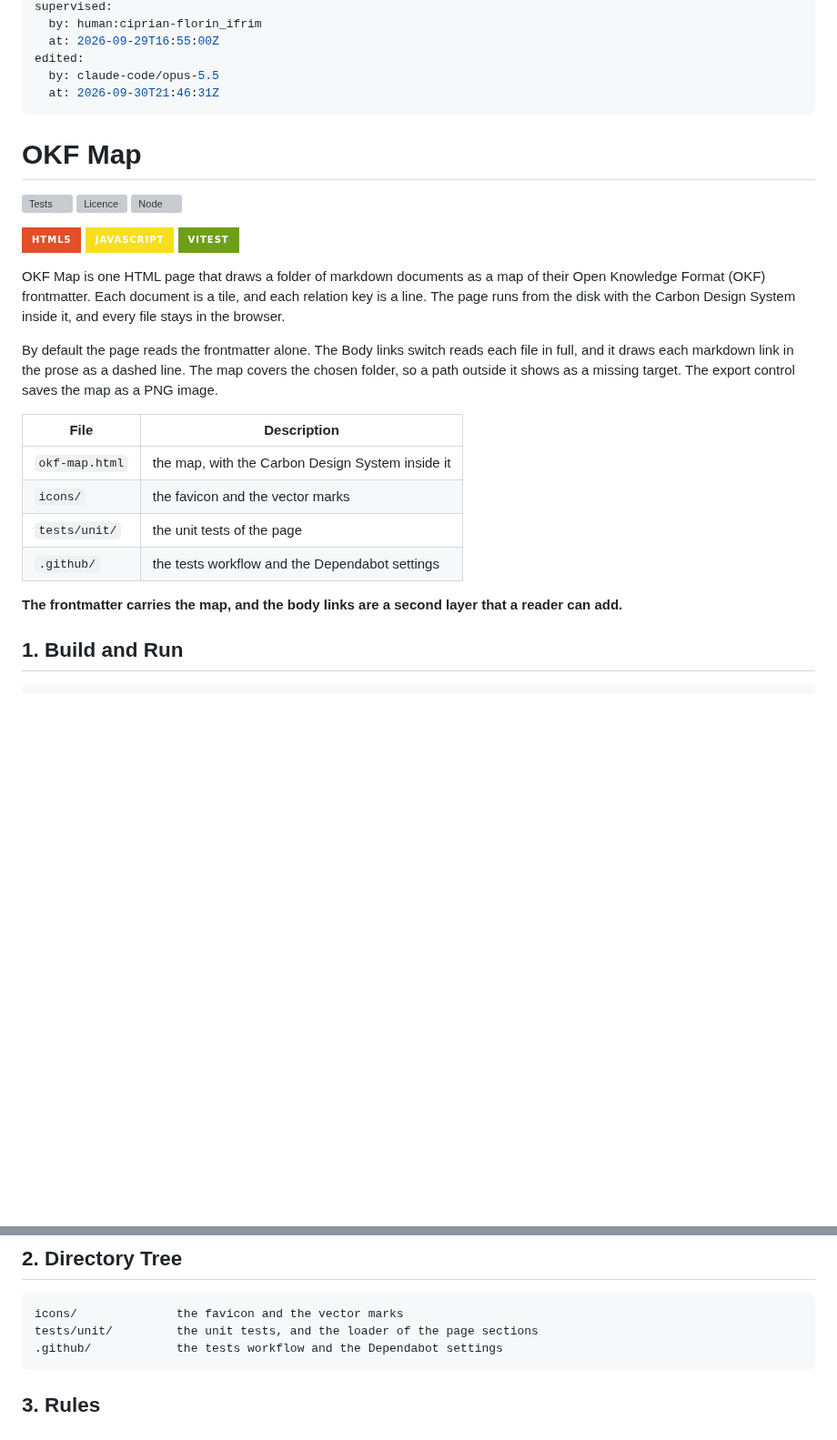
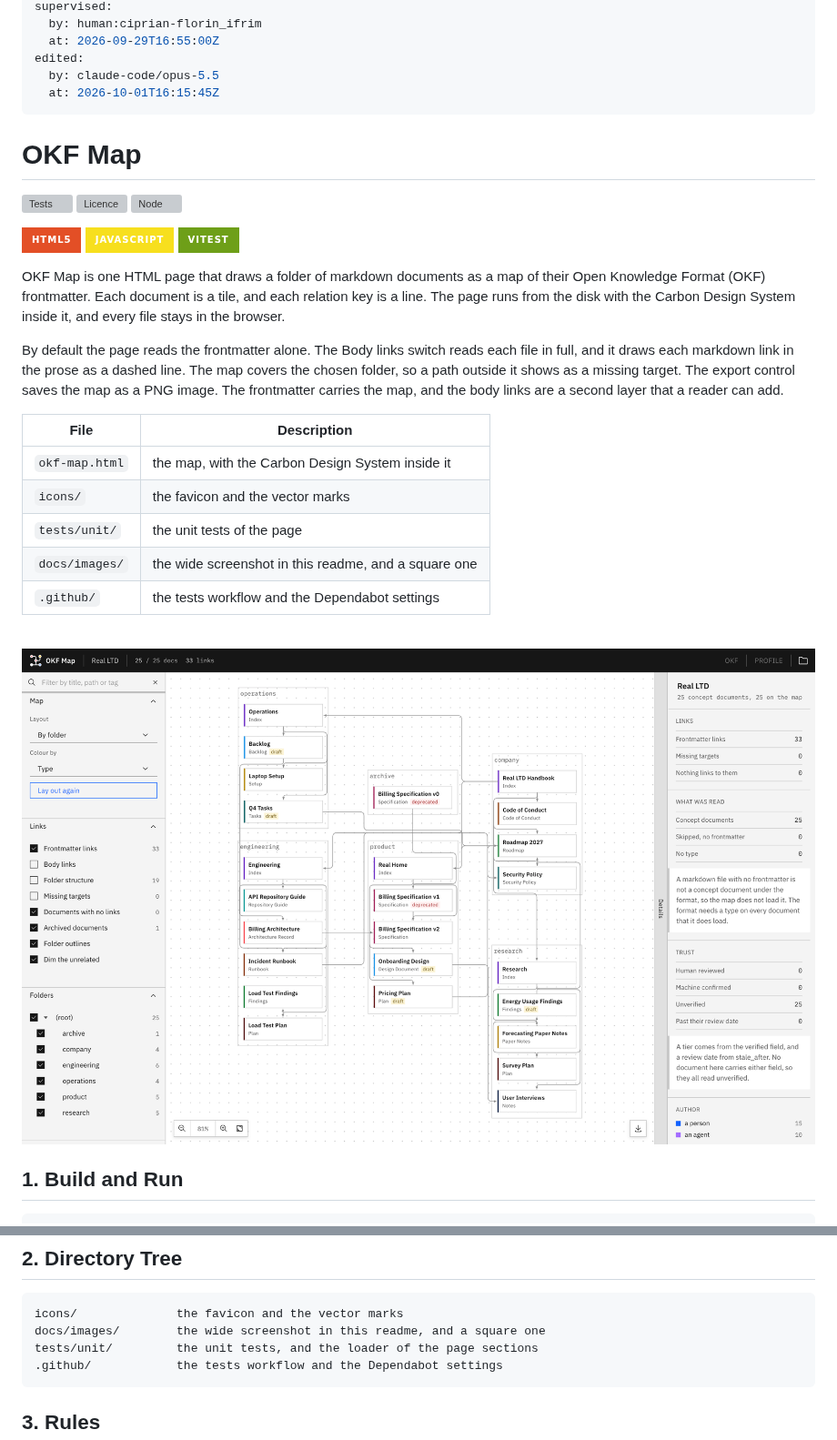
Before and after one commit to brainquiver/open-knowledge-format-map, a Markdown page: README.md, 2 parts joined by grey strips. Shown at 91% size. Rendered like a GitHub page; pictures changed too: docs/images/okf-map-real-ltd-wide.png (added); badges without logos; blank space fills up the shorter version; grey boxes are pictures that could not be loaded.

Commit message:
docs(okf-map): add a screenshot of the map
A reader now sees the map of a made-up company's documents, after the table and before the build steps. The square copy beside it in docs/images/ serves posts. The closing claim moves into the last opening paragraph, so the image follows the table.

Refs: #4

```diff
--- a/README.md
+++ b/README.md
@@ -12,7 +12,7 @@ supervised:
   at: 2026-09-29T16:55:00Z
 edited:
   by: claude-code/opus-5.5
-  at: 2026-09-30T21:46:31Z
+  at: 2026-10-01T16:15:45Z
 ---
 
 # OKF Map
@@ -27,16 +27,19 @@ edited:
 
 OKF Map is one HTML page that draws a folder of markdown documents as a map of their Open Knowledge Format (OKF) frontmatter. Each document is a tile, and each relation key is a line. The page runs from the disk with the Carbon Design System inside it, and every file stays in the browser.
 
-By default the page reads the frontmatter alone. The Body links switch reads each file in full, and it draws each markdown link in the prose as a dashed line. The map covers the chosen folder, so a path outside it shows as a missing target. The export control saves the map as a PNG image.
+By default the page reads the frontmatter alone. The Body links switch reads each file in full, and it draws each markdown link in the prose as a dashed line. The map covers the chosen folder, so a path outside it shows as a missing target. The export control saves the map as a PNG image. The frontmatter carries the map, and the body links are a second layer that a reader can add.
 
 | File | Description |
 | --- | --- |
 | `okf-map.html` | the map, with the Carbon Design System inside it |
 | `icons/` | the favicon and the vector marks |
 | `tests/unit/` | the unit tests of the page |
+| `docs/images/` | the wide screenshot in this readme, and a square one |
 | `.github/` | the tests workflow and the Dependabot settings |
 
-**The frontmatter carries the map, and the body links are a second layer that a reader can add.**
+<br>
+
+![OKF Map with the 25 documents of a made-up company, Real LTD, in six folders and coloured by type, with the filters on the left and the details on the right](docs/images/okf-map-real-ltd-wide.png)
 
 ## 1. Build and Run
 
@@ -89,6 +92,7 @@ GitHub Actions runs `npm test` on Node.js 22 and 24 for every pull request and e
 ## 2. Directory Tree
 
     icons/              the favicon and the vector marks
+    docs/images/        the wide screenshot in this readme, and a square one
     tests/unit/         the unit tests, and the loader of the page sections
     .github/            the tests workflow and the Dependabot settings
 
```
Also changed, not shown: docs/images/okf-map-real-ltd-square.png (added).
